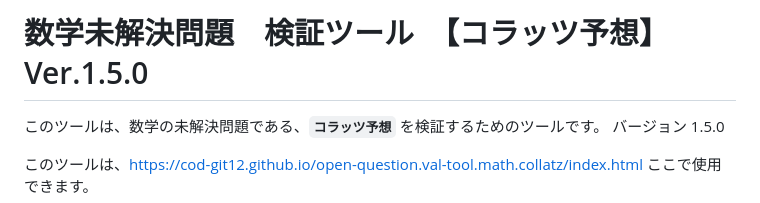
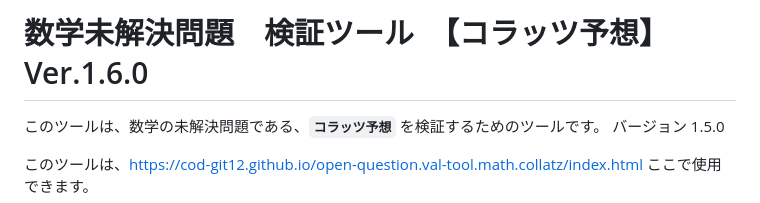
Before and after one commit to cod-git12/open-question.val-tool.math.collatz, a Markdown page: README.md, the part around the change. GitHub-like rendering.

```diff
--- a/README.md
+++ b/README.md
@@ -1,4 +1,4 @@
-# 数学未解決問題　検証ツール　【コラッツ予想】 Ver.1.5.0
+# 数学未解決問題　検証ツール　【コラッツ予想】 Ver.1.6.0
 
 このツールは、数学の未解決問題である、**`コラッツ予想`** を検証するためのツールです。
 バージョン 1.5.0
```
